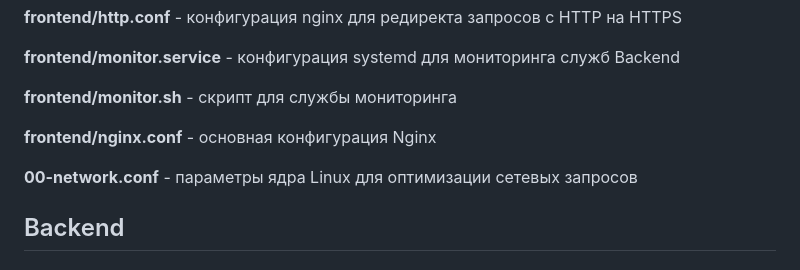
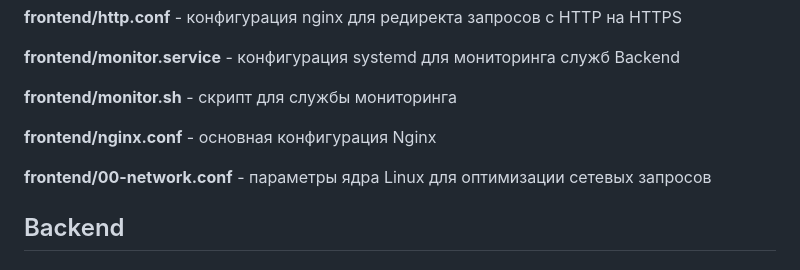
Before and after one commit to clesssalvein/frontend-backend-test, a Markdown page: README.md, the part around the change. GitHub-like rendering.

```diff
--- a/README.md
+++ b/README.md
@@ -35,7 +35,7 @@
 
 **frontend/nginx.conf** - основная конфигурация Nginx
 
-**00-network.conf** - параметры ядра Linux для оптимизации сетевых запросов
+**frontend/00-network.conf** - параметры ядра Linux для оптимизации сетевых запросов
 
 
 ## Backend
```
